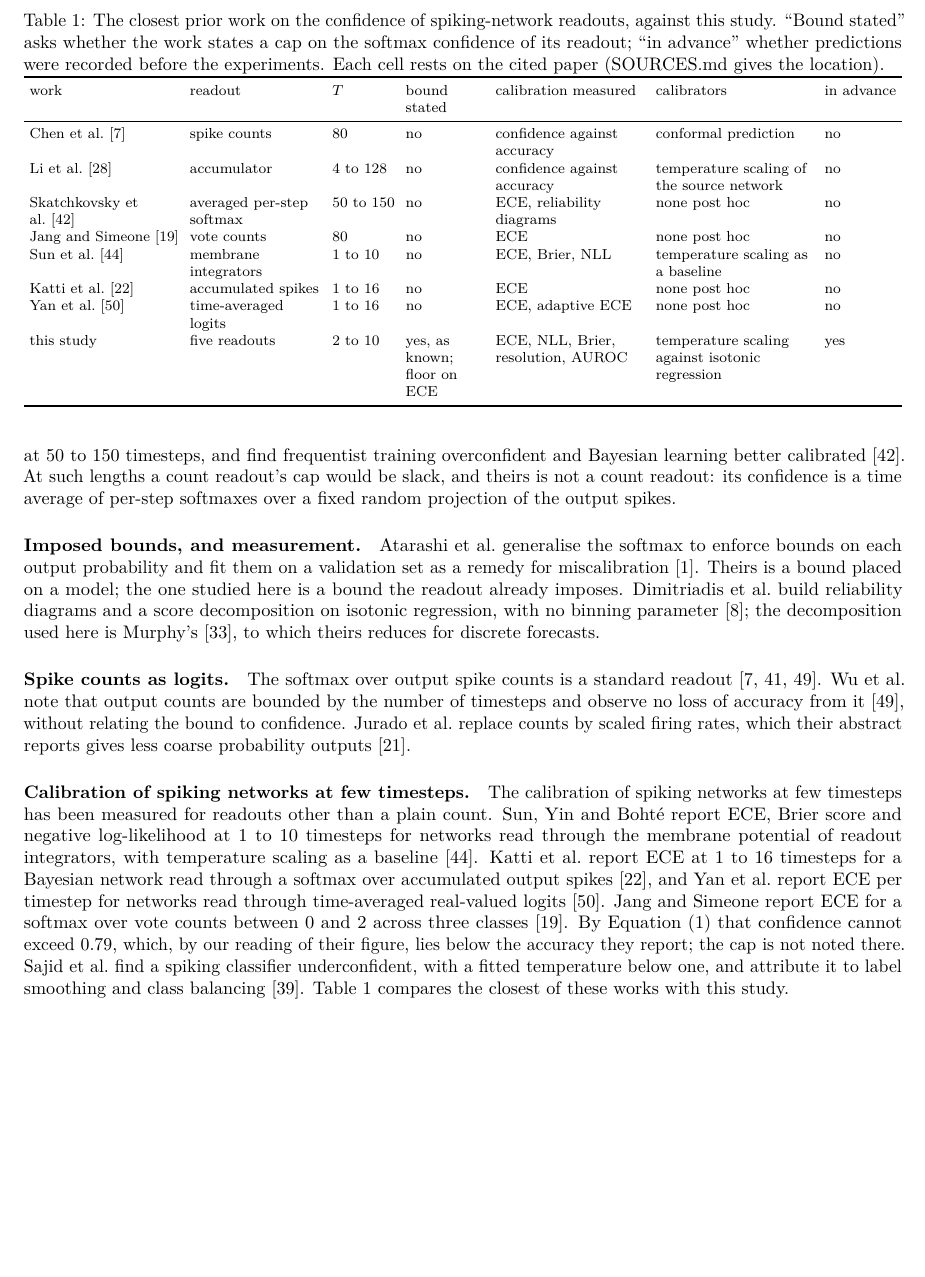
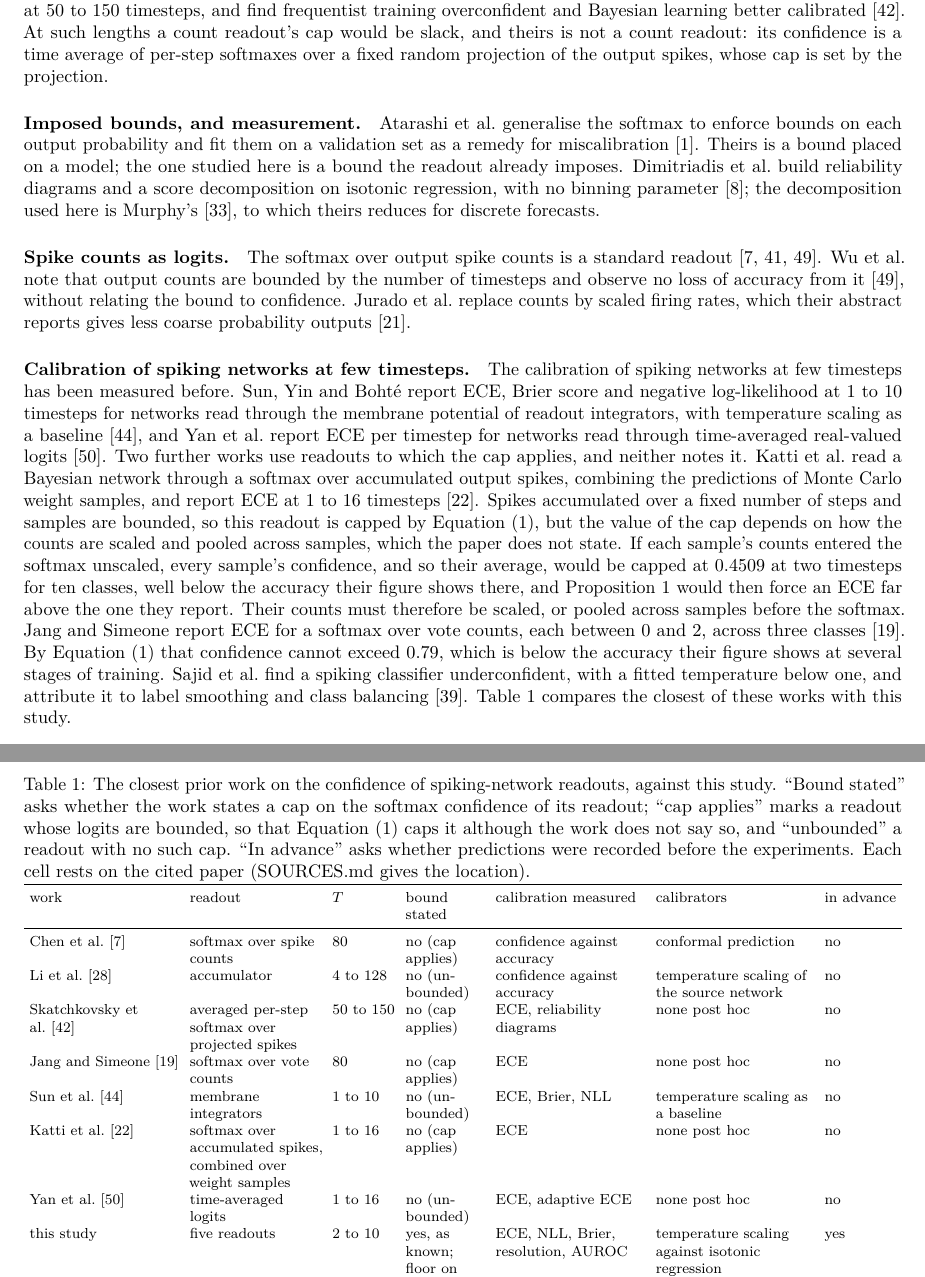
Before and after one commit to abrarahasanadil/spikecalib, a LaTeX paper (paper/main.tex): part of page 4 of 33 before the commit and two parts of pages 4 and 5 of 33 after it, the two joined at a grey line, cut so that both start at the same text, the shorter picture padded with empty space. Compiled offline with pdfLaTeX.

Commit message:
Prior work on capped readouts described exactly: Katti et al. and Jang and Simeone use readouts the cap applies to; figure readings checked and limited to what the figures show

```diff
--- a/paper/main.tex
+++ b/paper/main.tex
@@ -220,7 +222,8 @@ $10$. Skatchkovsky, Jang and Simeone measure the calibration of directly trained
 with reliability diagrams and ECE at 50 to 150 timesteps, and find frequentist training
 overconfident and Bayesian learning better calibrated~\citep{skatchkovsky2022bayesian}. At such % [LIT] skatchkovsky2022bayesian, Sections 4.1, 4.3 and 5
 lengths a count readout's cap would be slack, and theirs is not a count readout: its confidence
-is a time average of per-step softmaxes over a fixed random projection of the output spikes.
+is a time average of per-step softmaxes over a fixed random projection of the output spikes, whose
+cap is set by the projection.
 
 \paragraph{Imposed bounds, and measurement.}
 Atarashi et al.\ generalise the softmax to enforce bounds on each output probability and fit
@@ -238,19 +241,27 @@ al.\ replace counts by scaled firing rates, which their abstract reports gives l
 probability outputs~\citep{jurado2023spikemoid}. % [LIT] jurado2023spikemoid, abstract only (full text not reached)
 
 \paragraph{Calibration of spiking networks at few timesteps.}
-The calibration of spiking networks at few timesteps has been measured for readouts other than a
-plain count. Sun, Yin and Boht\'e report ECE, Brier score and negative log-likelihood at 1 to 10
-timesteps for networks read through the membrane potential of readout integrators, with
-temperature scaling as a baseline~\citep{sun2023mcdropout}. Katti et al.\ report ECE at 1 to 16 % [LIT] sun2023mcdropout, Sec. 3.3, Table 3 and Sec. 4.3
-timesteps for a Bayesian network read through a softmax over accumulated output
-spikes~\citep{katti2024bayesian}, and Yan et al.\ report ECE per timestep for networks read % [LIT] katti2024bayesian, Sec. II and Fig. 5
-through time-averaged real-valued logits~\citep{yan2025temporal}. Jang and Simeone report ECE for % [LIT] yan2025temporal, Sec. 3.2 and Table 1
-a softmax over vote counts between 0 and 2 across three classes~\citep{jang2022multisample}. By % [LIT] jang2022multisample, Sec. V-C and Fig. 6
-Equation~\eqref{eq:lemma} that confidence cannot exceed \ceilThreeTwoShort, which, by our reading % [DERIVED] paper/make_numbers.py
-of their figure, lies below the accuracy they report; the cap is not noted there. Sajid et al.\
-find a spiking classifier underconfident, with a fitted temperature below one, and attribute it to
-label smoothing and class balancing~\citep{sajid2026convsnn}. Table~\ref{tab:related} compares % [LIT] sajid2026convsnn, Results, calibration via temperature scaling
-the closest of these works with this study.
+The calibration of spiking networks at few timesteps has been measured before. Sun, Yin and
+Boht\'e report ECE, Brier score and negative log-likelihood at 1 to 10 timesteps for networks
+read through the membrane potential of readout integrators, with temperature scaling as a
+baseline~\citep{sun2023mcdropout}, and Yan et al.\ report ECE per timestep for networks read % [LIT] sun2023mcdropout, Sec. 3.3, Table 3 and Sec. 4.3
+through time-averaged real-valued logits~\citep{yan2025temporal}. Two further works use readouts % [LIT] yan2025temporal, Sec. 3.2 and Table 1
+to which the cap applies, and neither notes it. Katti et al.\ read a Bayesian network through a
+softmax over accumulated output spikes, combining the predictions of Monte Carlo weight samples,
+and report ECE at 1 to 16 timesteps~\citep{katti2024bayesian}. Spikes accumulated over a fixed % [LIT] katti2024bayesian, Sec. II, Fig. 1 caption, Sec. IV and Fig. 5
+number of steps and samples are bounded, so this readout is capped by
+Equation~\eqref{eq:lemma}, but the value of the cap depends on how the counts are scaled and
+pooled across samples, which the paper does not state. If each sample's counts entered the
+softmax unscaled, every sample's confidence, and so their average, would be capped at
+\ceilTenTwo{} at two timesteps for ten classes, well below the accuracy their figure shows % [DERIVED] paper/make_numbers.py; katti2024bayesian, Fig. 5 (top)
+there, and Proposition~\ref{prop:floor} would then force an ECE far above the one they report. % katti2024bayesian, Fig. 5 (bottom)
+Their counts must therefore be scaled, or pooled across samples before the softmax. Jang and
+Simeone report ECE for a softmax over vote counts, each between 0 and 2, across three
+classes~\citep{jang2022multisample}. By Equation~\eqref{eq:lemma} that confidence cannot exceed % [LIT] jang2022multisample, Sec. V-C (definition before Eq. (30)) and Fig. 6
+\ceilThreeTwoShort, which is below the accuracy their figure shows at several stages of % [DERIVED] paper/make_numbers.py; jang2022multisample, Fig. 6
+training. Sajid et al.\ find a spiking classifier underconfident, with a fitted temperature below
+one, and attribute it to label smoothing and class balancing~\citep{sajid2026convsnn}. % [LIT] sajid2026convsnn, Results, calibration via temperature scaling
+Table~\ref{tab:related} compares the closest of these works with this study.
 
 \paragraph{Calibrators by regime.}
 Guo et al.\ proposed temperature scaling as a calibrator and compared it with histogram binning and
@@ -267,7 +278,9 @@ carries over to the discrete confidences of a count readout.
 \centering
 \caption{The closest prior work on the confidence of spiking-network readouts, against this
 study. ``Bound stated'' asks whether the work states a cap on the softmax confidence of its
-readout; ``in advance'' whether predictions were recorded before the experiments. Each cell rests
+readout; ``cap applies'' marks a readout whose logits are bounded, so that Equation~\eqref{eq:lemma}
+caps it although the work does not say so, and ``unbounded'' a readout with no such cap.
+``In advance'' asks whether predictions were recorded before the experiments. Each cell rests
 on the cited paper (SOURCES.md gives the location).}
 \label{tab:related}
 \footnotesize
@@ -276,13 +289,13 @@ on the cited paper (SOURCES.md gives the location).}
 \toprule
 work & readout & $T$ & bound stated & calibration measured & calibrators & in advance \\
 \midrule
-Chen et al.~\citep{chen2025knowing} & spike counts & 80 & no & confidence against accuracy & conformal prediction & no \\ % [LIT] chen2025knowing, Sec. II-A, Sec. VI, Fig. 1(b)
-Li et al.~\citep{li2023dynamic} & accumulator & 4 to 128 & no & confidence against accuracy & temperature scaling of the source network & no \\ % [LIT] li2023dynamic, Sec. 5, Table 1
-Skatchkovsky et al.~\citep{skatchkovsky2022bayesian} & averaged per-step softmax & 50 to 150 & no & ECE, reliability diagrams & none post hoc & no \\ % [LIT] skatchkovsky2022bayesian, Sec. III
-Jang and Simeone~\citep{jang2022multisample} & vote counts & 80 & no & ECE & none post hoc & no \\ % [LIT] jang2022multisample, Sec. V-C, Fig. 6
-Sun et al.~\citep{sun2023mcdropout} & membrane integrators & 1 to 10 & no & ECE, Brier, NLL & temperature scaling as a baseline & no \\ % [LIT] sun2023mcdropout, Sec. 3.3, 4.3, Table 3
-Katti et al.~\citep{katti2024bayesian} & accumulated spikes & 1 to 16 & no & ECE & none post hoc & no \\ % [LIT] katti2024bayesian, Sec. II, Fig. 5
-Yan et al.~\citep{yan2025temporal} & time-averaged logits & 1 to 16 & no & ECE, adaptive ECE & none post hoc & no \\ % [LIT] yan2025temporal, Sec. 3.2, Tables 1 and 2
+Chen et al.~\citep{chen2025knowing} & softmax over spike counts & 80 & no (cap applies) & confidence against accuracy & conformal prediction & no \\ % [LIT] chen2025knowing, Sec. II-A, Sec. VI, Fig. 1(b)
+Li et al.~\citep{li2023dynamic} & accumulator & 4 to 128 & no (unbounded) & confidence against accuracy & temperature scaling of the source network & no \\ % [LIT] li2023dynamic, Sec. 5, Table 1
+Skatchkovsky et al.~\citep{skatchkovsky2022bayesian} & averaged per-step softmax over projected spikes & 50 to 150 & no (cap applies) & ECE, reliability diagrams & none post hoc & no \\ % [LIT] skatchkovsky2022bayesian, Sec. III
+Jang and Simeone~\citep{jang2022multisample} & softmax over vote counts & 80 & no (cap applies) & ECE & none post hoc & no \\ % [LIT] jang2022multisample, Sec. V-C, Fig. 6
+Sun et al.~\citep{sun2023mcdropout} & membrane integrators & 1 to 10 & no (unbounded) & ECE, Brier, NLL & temperature scaling as a baseline & no \\ % [LIT] sun2023mcdropout, Sec. 3.3, 4.3, Table 3
+Katti et al.~\citep{katti2024bayesian} & softmax over accumulated spikes, combined over weight samples & 1 to 16 & no (cap applies) & ECE & none post hoc & no \\ % [LIT] katti2024bayesian, Sec. II, Fig. 5
+Yan et al.~\citep{yan2025temporal} & time-averaged logits & 1 to 16 & no (unbounded) & ECE, adaptive ECE & none post hoc & no \\ % [LIT] yan2025temporal, Sec. 3.2, Tables 1 and 2
 this study & five readouts & 2 to 10 & yes, as known; floor on ECE & ECE, NLL, Brier, resolution, AUROC & temperature scaling against isotonic regression & yes \\
 \bottomrule
 \end{tabular}
```
Also changed, not shown: SOURCES.md (+9 -0 lines), paper/main.tex (6 more changed lines).
